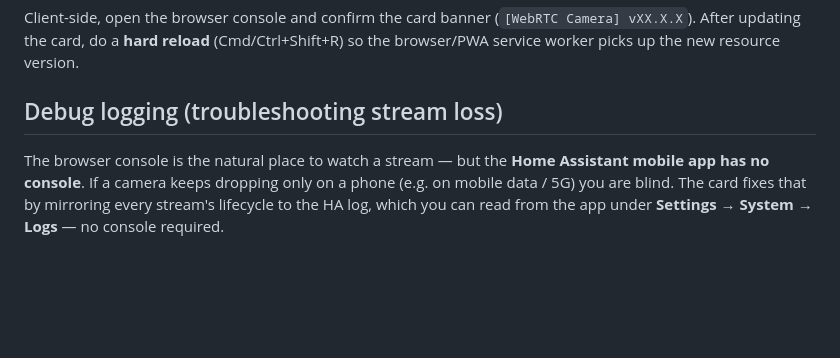
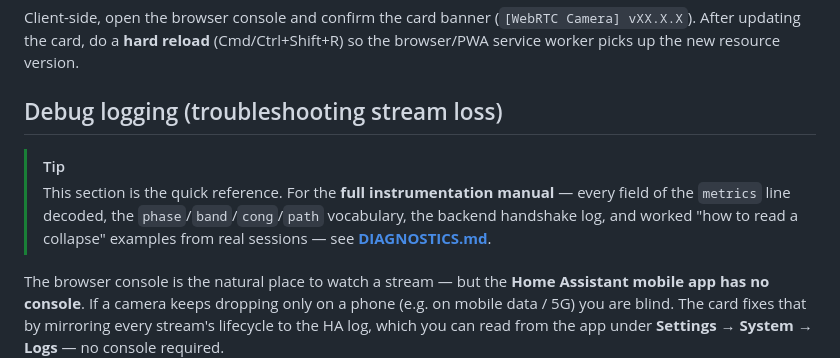
Before and after one commit to fuzzybear62/webrtc, a Markdown page: README.md, the part around the change. Rendered like a GitHub page; blank space fills up the shorter version.

```diff
--- a/README.md
+++ b/README.md
@@ -917,6 +917,11 @@ new resource version.
 
 ## Debug logging (troubleshooting stream loss)
 
+> [!TIP]
+> This section is the quick reference. For the **full instrumentation manual** — every field of the
+> `metrics` line decoded, the `phase`/`band`/`cong`/`path` vocabulary, the backend handshake log, and
+> worked "how to read a collapse" examples from real sessions — see **[DIAGNOSTICS.md](DIAGNOSTICS.md)**.
+
 The browser console is the natural place to watch a stream — but the **Home Assistant mobile app has no
 console**. If a camera keeps dropping only on a phone (e.g. on mobile data / 5G) you are blind. The card
 fixes that by mirroring every stream's lifecycle to the HA log, which you can read from the app under
```
Also changed, not shown: DIAGNOSTICS.md (added, +299 -0 lines).
